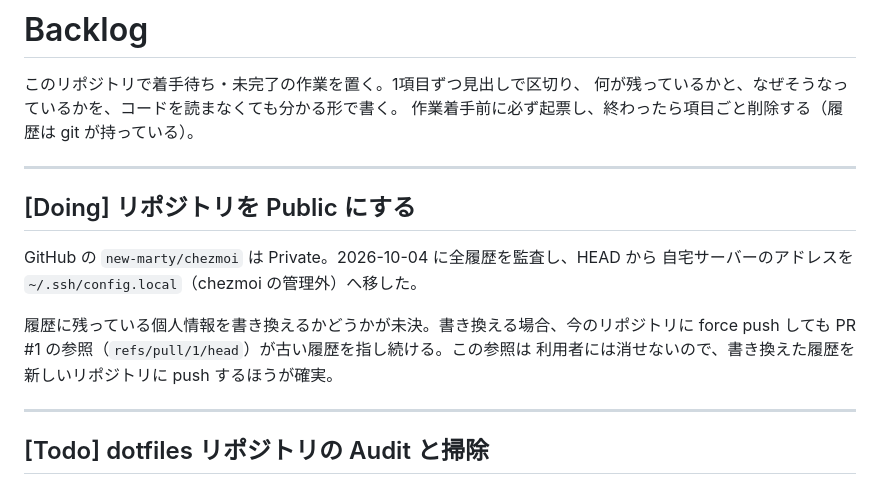
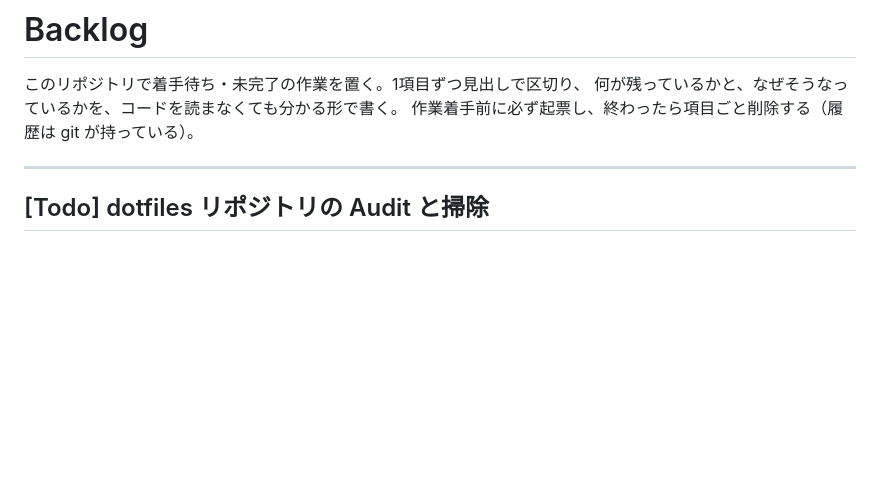
Before and after one commit to new-marty/chezmoi, a Markdown page: backlog.md, the part around the change. Rendered like a GitHub page; blank space fills up the shorter version.

Commit message:
docs(backlog): drop the finished public-release entry
Co-Authored-By: Claude Opus 5.5 <noreply@anthropic.com>

```diff
--- a/backlog.md
+++ b/backlog.md
@@ -3,17 +3,6 @@
 このリポジトリで着手待ち・未完了の作業を置く。1項目ずつ見出しで区切り、
 何が残っているかと、なぜそうなっているかを、コードを読まなくても分かる形で書く。
 作業着手前に必ず起票し、終わったら項目ごと削除する（履歴は git が持っている）。
-
----
-
-## [Doing] リポジトリを Public にする
-
-GitHub の `new-marty/chezmoi` は Private。2026-10-04 に全履歴を監査し、HEAD から
-自宅サーバーのアドレスを `~/.ssh/config.local`（chezmoi の管理外）へ移した。
-
-履歴に残っている個人情報を書き換えるかどうかが未決。書き換える場合、今のリポジトリに
-force push しても PR #1 の参照（`refs/pull/1/head`）が古い履歴を指し続ける。この参照は
-利用者には消せないので、書き換えた履歴を新しいリポジトリに push するほうが確実。
 
 ---
 
```
